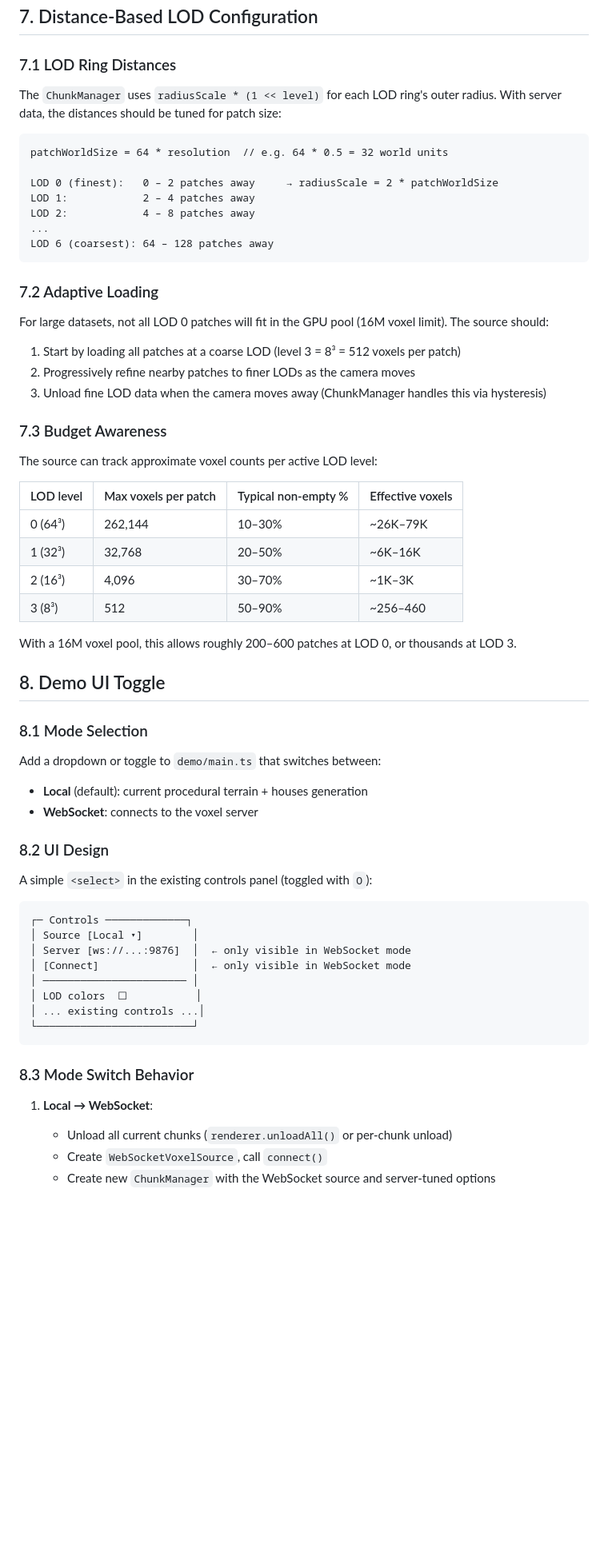
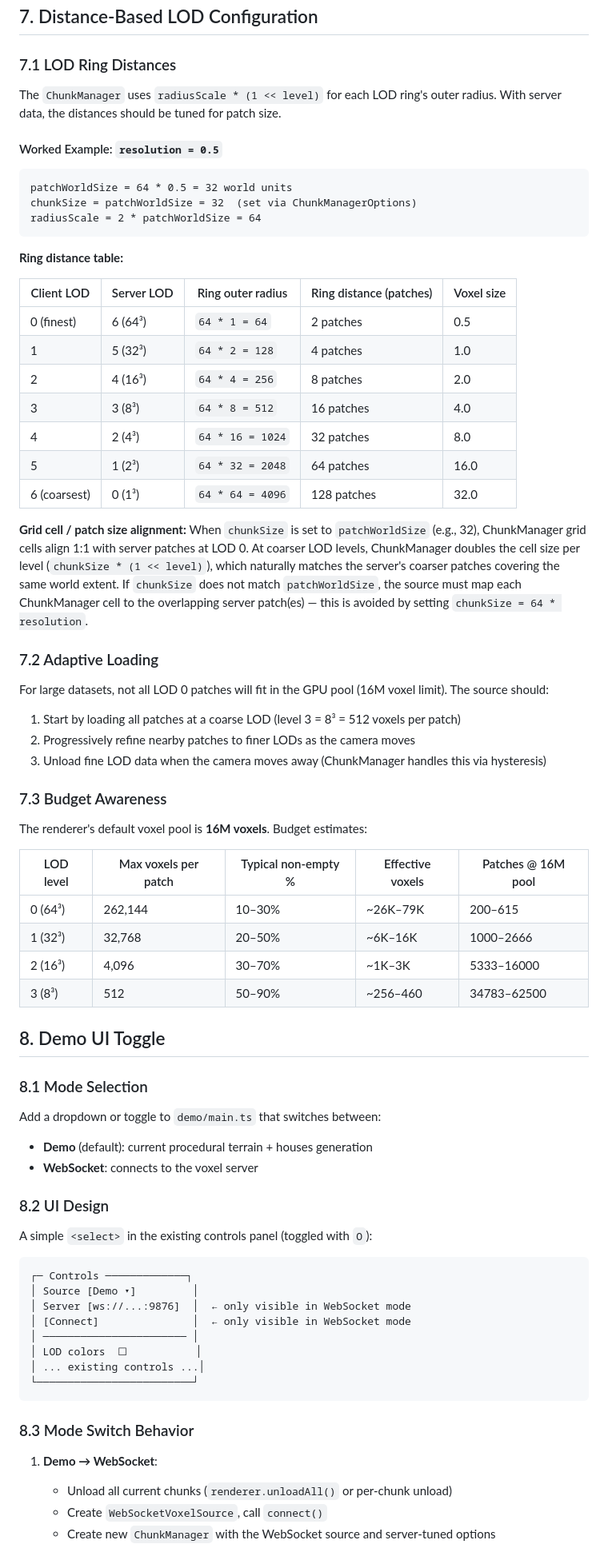
Before and after one commit to mlaass/selvox, a Markdown page: docs/PRD_WebSocket_Client_Integration.md, the part around one of its changes. Shown at 80% size. Drawn GitHub-style; blank space fills up the shorter version.

Commit message:
Fix WebSocket client PRD: iteration order, local coords, size semantics, LOD details

````diff
--- a/docs/PRD_WebSocket_Client_Integration.md
+++ b/docs/PRD_WebSocket_Client_Integration.md
@@ -254,17 +264,29 @@ async connect(): Promise<void> {
 
 ### 7.1 LOD Ring Distances
 
-The `ChunkManager` uses `radiusScale * (1 << level)` for each LOD ring's outer radius. With server data, the distances should be tuned for patch size:
+The `ChunkManager` uses `radiusScale * (1 << level)` for each LOD ring's outer radius. With server data, the distances should be tuned for patch size.
+
+#### Worked Example: `resolution = 0.5`
 
 ```
-patchWorldSize = 64 * resolution  // e.g. 64 * 0.5 = 32 world units
+patchWorldSize = 64 * 0.5 = 32 world units
+chunkSize = patchWorldSize = 32  (set via ChunkManagerOptions)
+radiusScale = 2 * patchWorldSize = 64
+```
 
-LOD 0 (finest):   0 – 2 patches away     → radiusScale = 2 * patchWorldSize
-LOD 1:            2 – 4 patches away
-LOD 2:            4 – 8 patches away
-...
-LOD 6 (coarsest): 64 – 128 patches away
-```
+**Ring distance table:**
+
+| Client LOD | Server LOD | Ring outer radius | Ring distance (patches) | Voxel size |
+|---|---|---|---|---|
+| 0 (finest) | 6 (64³) | `64 * 1 = 64` | 2 patches | 0.5 |
+| 1 | 5 (32³) | `64 * 2 = 128` | 4 patches | 1.0 |
+| 2 | 4 (16³) | `64 * 4 = 256` | 8 patches | 2.0 |
+| 3 | 3 (8³) | `64 * 8 = 512` | 16 patches | 4.0 |
+| 4 | 2 (4³) | `64 * 16 = 1024` | 32 patches | 8.0 |
+| 5 | 1 (2³) | `64 * 32 = 2048` | 64 patches | 16.0 |
+| 6 (coarsest) | 0 (1³) | `64 * 64 = 4096` | 128 patches | 32.0 |
+
+**Grid cell / patch size alignment:** When `chunkSize` is set to `patchWorldSize` (e.g., 32), ChunkManager grid cells align 1:1 with server patches at LOD 0. At coarser LOD levels, ChunkManager doubles the cell size per level (`chunkSize * (1 << level)`), which naturally matches the server's coarser patches covering the same world extent. If `chunkSize` does not match `patchWorldSize`, the source must map each ChunkManager cell to the overlapping server patch(es) — this is avoided by setting `chunkSize = 64 * resolution`.
 
 ### 7.2 Adaptive Loading
 
@@ -276,16 +298,14 @@ For large datasets, not all LOD 0 patches will fit in the GPU pool (16M voxel li
 
 ### 7.3 Budget Awareness
 
-The source can track approximate voxel counts per active LOD level:
+The renderer's default voxel pool is **16M voxels**. Budget estimates:
 
-| LOD level | Max voxels per patch | Typical non-empty % | Effective voxels |
-|---|---|---|---|
-| 0 (64³) | 262,144 | 10–30% | ~26K–79K |
-| 1 (32³) | 32,768 | 20–50% | ~6K–16K |
-| 2 (16³) | 4,096 | 30–70% | ~1K–3K |
-| 3 (8³) | 512 | 50–90% | ~256–460 |
-
-With a 16M voxel pool, this allows roughly 200–600 patches at LOD 0, or thousands at LOD 3.
+| LOD level | Max voxels per patch | Typical non-empty % | Effective voxels | Patches @ 16M pool |
+|---|---|---|---|---|
+| 0 (64³) | 262,144 | 10–30% | ~26K–79K | 200–615 |
+| 1 (32³) | 32,768 | 20–50% | ~6K–16K | 1000–2666 |
+| 2 (16³) | 4,096 | 30–70% | ~1K–3K | 5333–16000 |
+| 3 (8³) | 512 | 50–90% | ~256–460 | 34783–62500 |
 
 ## 8. Demo UI Toggle
 
@@ -293,7 +313,7 @@ With a 16M voxel pool, this allows roughly 200–600 patches at LOD 0, or thousa
 
 Add a dropdown or toggle to `demo/main.ts` that switches between:
 
-- **Local** (default): current procedural terrain + houses generation
+- **Demo** (default): current procedural terrain + houses generation
 - **WebSocket**: connects to the voxel server
 
 ### 8.2 UI Design
@@ -302,7 +322,7 @@ A simple `<select>` in the existing controls panel (toggled with `O`):
 
 ```
 ┌─ Controls ─────────────┐
-│ Source [Local ▾]        │
+│ Source [Demo ▾]         │
 │ Server [ws://...:9876]  │  ← only visible in WebSocket mode
 │ [Connect]               │  ← only visible in WebSocket mode
 │ ─────────────────────── │
@@ -313,7 +333,7 @@ A simple `<select>` in the existing controls panel (toggled with `O`):
 
 ### 8.3 Mode Switch Behavior
 
-1. **Local → WebSocket**:
+1. **Demo → WebSocket**:
    - Unload all current chunks (`renderer.unloadAll()` or per-chunk unload)
    - Create `WebSocketVoxelSource`, call `connect()`
    - Create new `ChunkManager` with the WebSocket source and server-tuned options
````
Also changed, not shown: other parts of docs/PRD_WebSocket_Client_Integration.md (+32 -22 lines).
